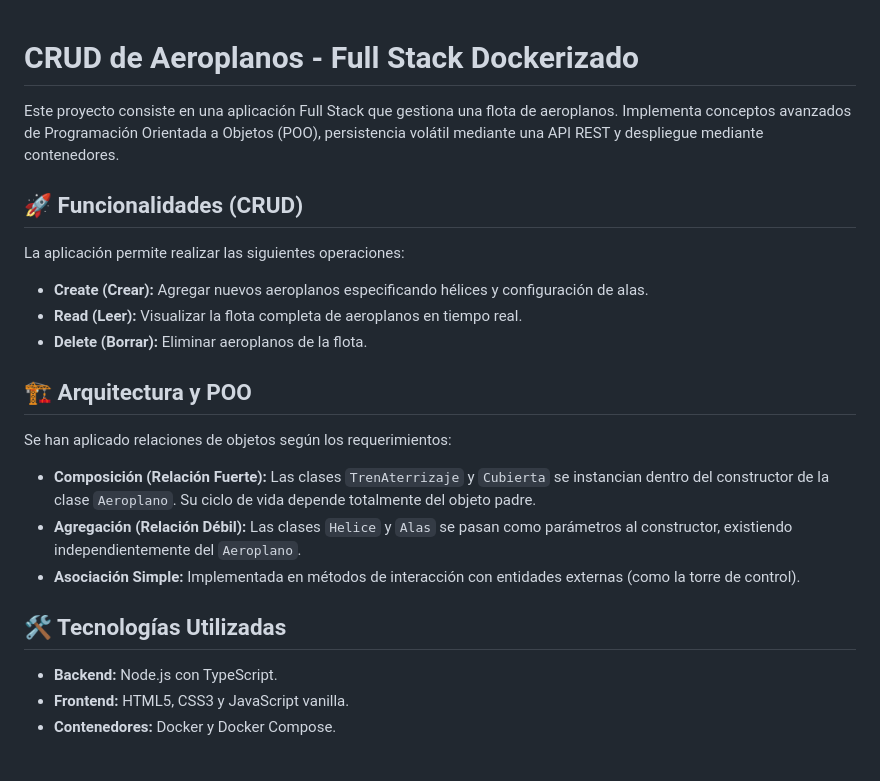
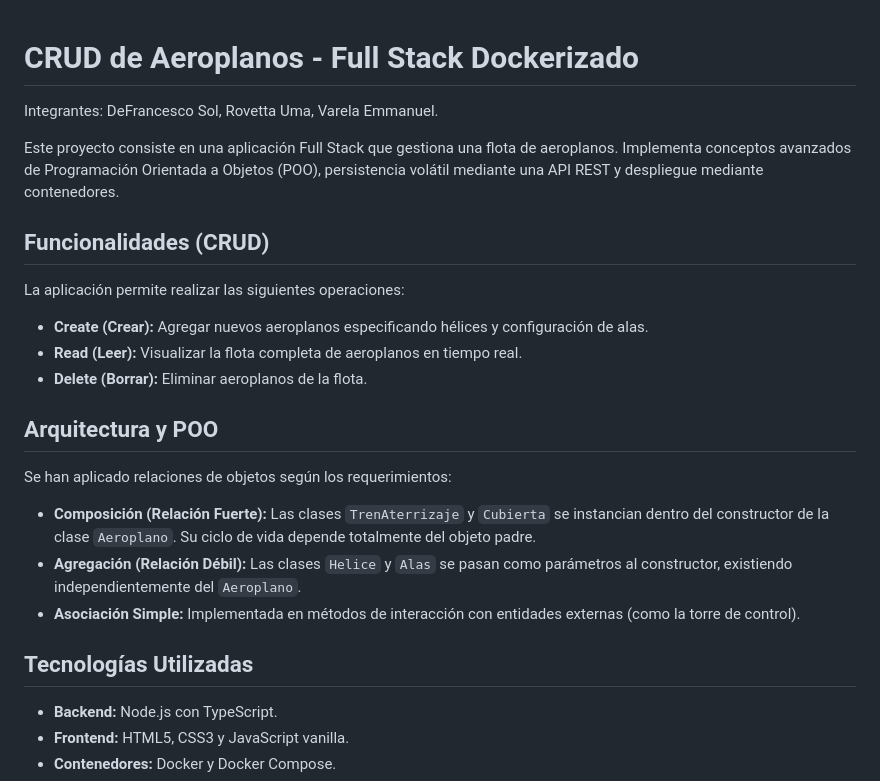
Before and after one commit to xAlan1125x/Proyecto-de-POO-y-Docker, a Markdown page: README.md, the part around one of its changes. Rendered like a GitHub page; blank space fills up the shorter version.

Commit message:
readme actualizado

```diff
--- a/README.md
+++ b/README.md
@@ -1,20 +1,22 @@
 # CRUD de Aeroplanos - Full Stack Dockerizado
+
+Integrantes: DeFrancesco Sol, Rovetta Uma, Varela Emmanuel.
 
 Este proyecto consiste en una aplicación Full Stack que gestiona una flota de aeroplanos. Implementa conceptos avanzados de Programación Orientada a Objetos (POO), persistencia volátil mediante una API REST y despliegue mediante contenedores.
 
-## 🚀 Funcionalidades (CRUD)
+## Funcionalidades (CRUD)
 La aplicación permite realizar las siguientes operaciones:
 - **Create (Crear):** Agregar nuevos aeroplanos especificando hélices y configuración de alas.
 - **Read (Leer):** Visualizar la flota completa de aeroplanos en tiempo real.
 - **Delete (Borrar):** Eliminar aeroplanos de la flota.
 
-## 🏗️ Arquitectura y POO
+## Arquitectura y POO
 Se han aplicado relaciones de objetos según los requerimientos:
 - **Composición (Relación Fuerte):** Las clases `TrenAterrizaje` y `Cubierta` se instancian dentro del constructor de la clase `Aeroplano`. Su ciclo de vida depende totalmente del objeto padre.
 - **Agregación (Relación Débil):** Las clases `Helice` y `Alas` se pasan como parámetros al constructor, existiendo independientemente del `Aeroplano`.
 - **Asociación Simple:** Implementada en métodos de interacción con entidades externas (como la torre de control).
 
-## 🛠️ Tecnologías Utilizadas
+## Tecnologías Utilizadas
 - **Backend:** Node.js con TypeScript.
 - **Frontend:** HTML5, CSS3 y JavaScript vanilla.
 - **Contenedores:** Docker y Docker Compose.
```
Also changed, not shown: other parts of README.md (+1 -1 lines).
